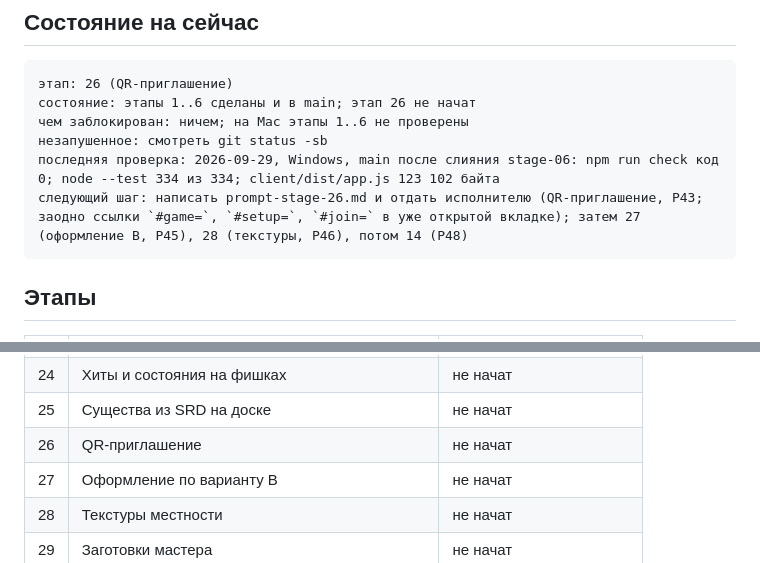
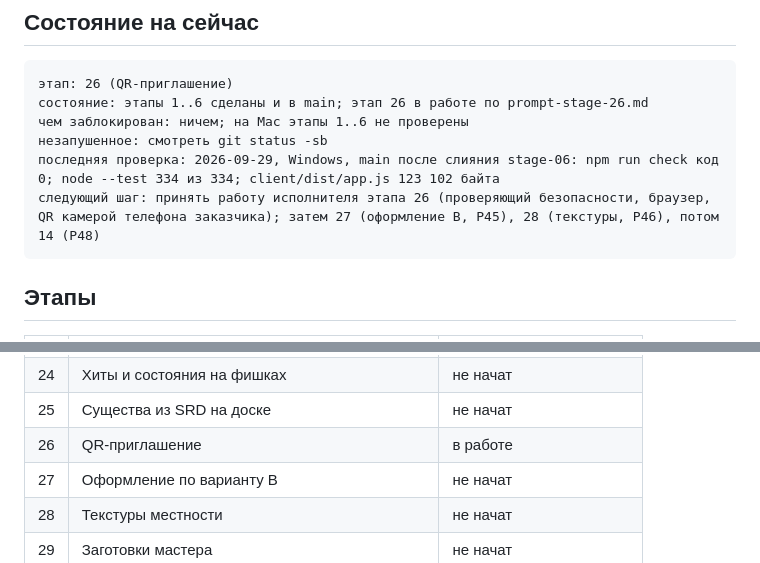
Before and after one commit to SashaAch/battlemap, a Markdown page: .branch-kb/main/progress.md, 2 parts joined by grey strips. Rendered like a GitHub page.

Commit message:
Plan: prompt for stage 26
Co-Authored-By: Claude Opus 5.5 <noreply@anthropic.com>

````diff
--- a/.branch-kb/main/progress.md
+++ b/.branch-kb/main/progress.md
@@ -13,11 +13,11 @@ keywords: [состояние, прогресс, этапы]
 
 ```
 этап: 26 (QR-приглашение)
-состояние: этапы 1..6 сделаны и в main; этап 26 не начат
+состояние: этапы 1..6 сделаны и в main; этап 26 в работе по prompt-stage-26.md
 чем заблокирован: ничем; на Mac этапы 1..6 не проверены
 незапушенное: смотреть git status -sb
 последняя проверка: 2026-09-29, Windows, main после слияния stage-06: npm run check код 0; node --test 334 из 334; client/dist/app.js 123 102 байта
-следующий шаг: написать prompt-stage-26.md и отдать исполнителю (QR-приглашение, Р43; заодно ссылки `#game=`, `#setup=`, `#join=` в уже открытой вкладке); затем 27 (оформление В, Р45), 28 (текстуры, Р46), потом 14 (Р48)
+следующий шаг: принять работу исполнителя этапа 26 (проверяющий безопасности, браузер, QR камерой телефона заказчика); затем 27 (оформление В, Р45), 28 (текстуры, Р46), потом 14 (Р48)
 ```
 
 ## Этапы
@@ -49,7 +49,7 @@ keywords: [состояние, прогресс, этапы]
 | 23 | Инициатива и ходы | не начат |
 | 24 | Хиты и состояния на фишках | не начат |
 | 25 | Существа из SRD на доске | не начат |
-| 26 | QR-приглашение | не начат |
+| 26 | QR-приглашение | в работе |
 | 27 | Оформление по варианту В | не начат |
 | 28 | Текстуры местности | не начат |
 | 29 | Заготовки мастера | не начат |
````
Also changed, not shown: .branch-kb/main/prompt-stage-26.md (added, +61 -0 lines).
